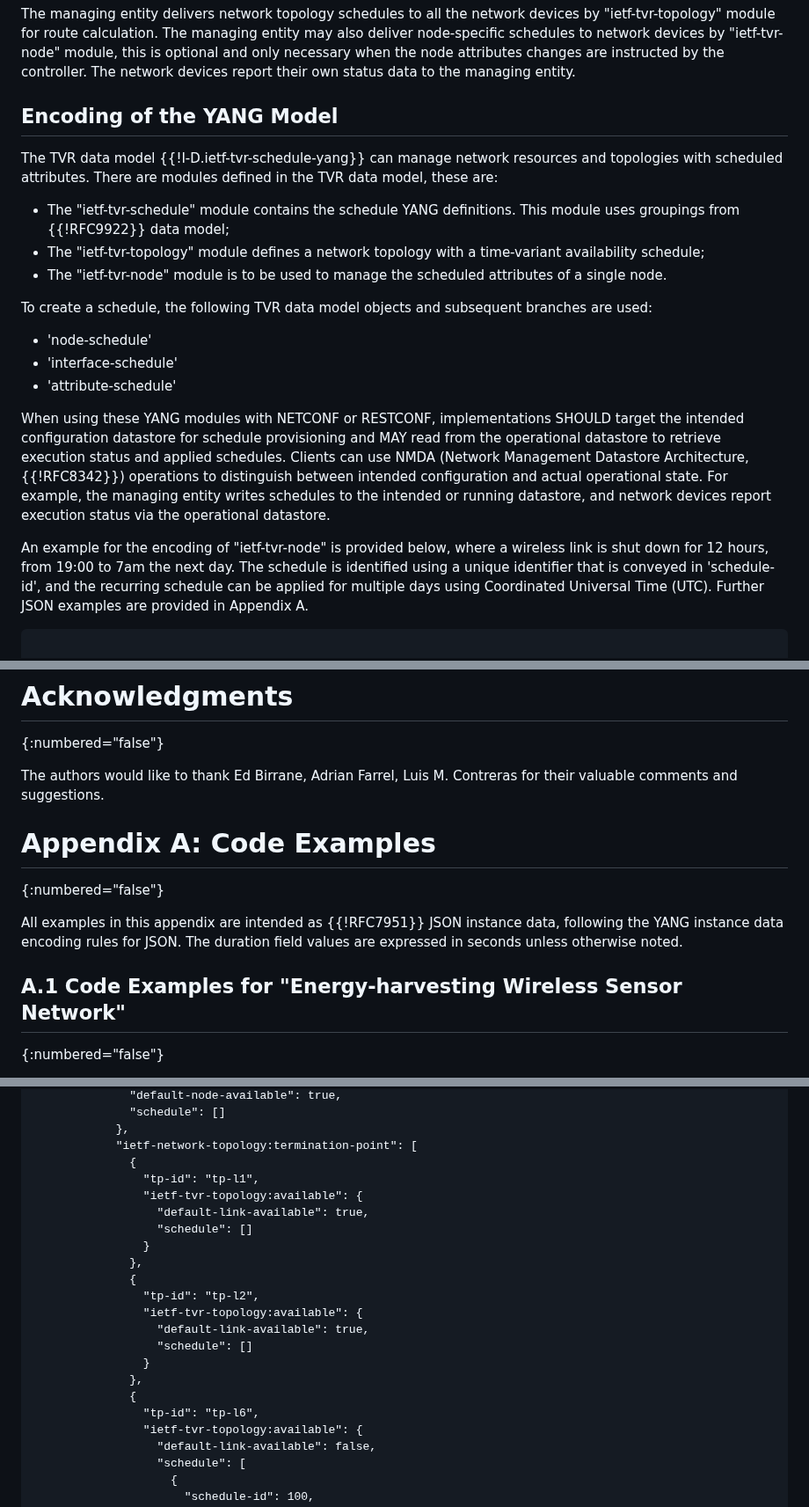
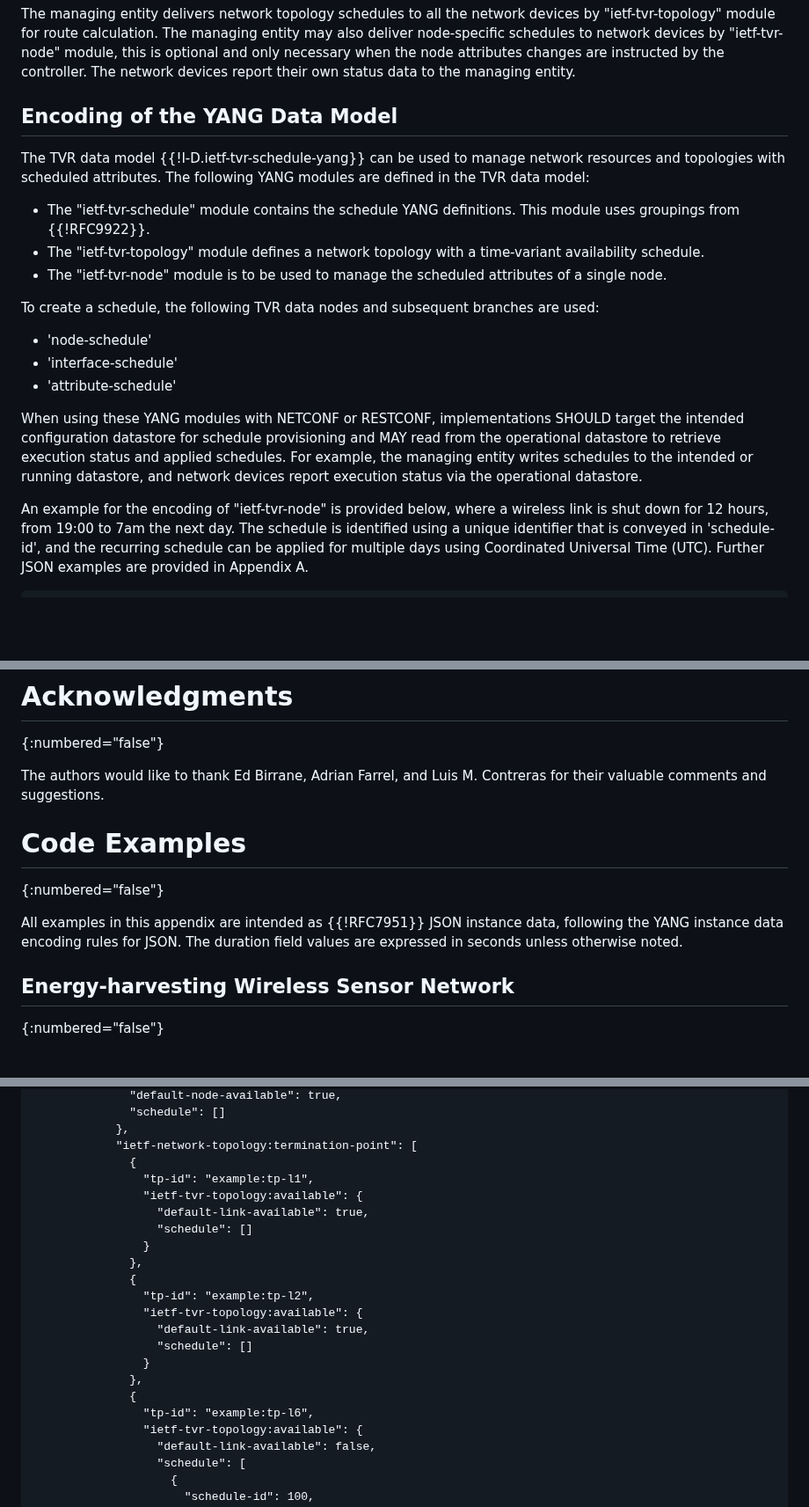
Before and after one commit to zhangli-abcd/TVR-Applicability, a Markdown page: draft-ietf-tvr-applicability.md, 3 parts joined by grey strips. Shown at 88% size. Drawn GitHub-style; blank space fills up the shorter version.

Commit message:
Fix examples and other few edits
RFC 8345 defines tp-id as follows

     typedef tp-id {
       type inet:uri;


The examples should match that types

```diff
--- a/draft-ietf-tvr-applicability.md
+++ b/draft-ietf-tvr-applicability.md
@@ -217,16 +217,16 @@ module for route calculation. The managing entity may also deliver node-specific
 "ietf-tvr-node" module, this is optional and only necessary when the node attributes changes are instructed by
 the controller. The network devices report their own status data to the managing entity.
 
-## Encoding of the YANG Model
-
-The TVR data model {{!I-D.ietf-tvr-schedule-yang}} can manage network resources and topologies with scheduled
-attributes. There are modules defined in the TVR data model, these are:
-
-- The "ietf-tvr-schedule" module contains the schedule YANG definitions. This module uses groupings from {{!RFC9922}} data model;
-- The "ietf-tvr-topology" module defines a network topology with a time-variant availability schedule;
+## Encoding of the YANG Data Model
+
+The TVR data model {{!I-D.ietf-tvr-schedule-yang}} can be used to manage network resources and topologies with scheduled
+attributes. The following YANG modules are defined in the TVR data model:
+
+- The "ietf-tvr-schedule" module contains the schedule YANG definitions. This module uses groupings from {{!RFC9922}}.
+- The "ietf-tvr-topology" module defines a network topology with a time-variant availability schedule.
 - The "ietf-tvr-node" module is to be used to manage the scheduled attributes of a single node.
 
-To create a schedule, the following TVR data model objects and subsequent branches are used:
+To create a schedule, the following TVR data nodes and subsequent branches are used:
 
 - 'node-schedule'
 - 'interface-schedule'
@@ -234,10 +234,7 @@ To create a schedule, the following TVR data model objects and subsequent branch
 
 When using these YANG modules with NETCONF or RESTCONF, implementations SHOULD target the intended configuration datastore
 for schedule provisioning and MAY read from the operational datastore
-to retrieve execution status and applied schedules.  Clients can use
-NMDA (Network Management Datastore Architecture, {{!RFC8342}})
-operations to distinguish between intended configuration and actual
-operational state.  For example, the managing entity writes schedules
+to retrieve execution status and applied schedules. For example, the managing entity writes schedules
 to the intended or running datastore, and network devices report
 execution status via the operational datastore.
 
@@ -247,7 +244,6 @@ Universal Time (UTC).
 Further JSON examples are provided in Appendix A.
 
 ~~~
-
 {
   "ietf-tvr-node:node-schedule": {
     "node-id": "example:1234567890",
@@ -678,14 +674,14 @@ This document has no IANA actions.
 # Acknowledgments
 {:numbered="false"}
 
-The authors would like to thank Ed Birrane, Adrian Farrel, Luis M. Contreras for their valuable comments and suggestions.
-
-# Appendix A: Code Examples
+The authors would like to thank Ed Birrane, Adrian Farrel, and Luis M. Contreras for their valuable comments and suggestions.
+
+# Code Examples
 {:numbered="false"}
 
 All examples in this appendix are intended as {{!RFC7951}} JSON instance data, following the YANG instance data encoding rules for JSON.  The duration field values are expressed in seconds unless otherwise noted.
 
-## A.1 Code Examples for "Energy-harvesting Wireless Sensor Network"
+## Energy-harvesting Wireless Sensor Network
 {:numbered="false"}
 
 As described in {{Section 2.3 of ?RFC9657}}, in an energy-harvesting wireless sensor network, nodes rely exclusively on
@@ -1017,21 +1013,21 @@ The corresponding topology YANG module JSON example is shown in {{ex-inf6}}
             },
             "ietf-network-topology:termination-point": [
               {
-                "tp-id": "tp-l1",
+                "tp-id": "example:tp-l1",
                 "ietf-tvr-topology:available": {
                   "default-link-available": true,
                   "schedule": []
                 }
               },
               {
-                "tp-id": "tp-l2",
+                "tp-id": "example:tp-l2",
                 "ietf-tvr-topology:available": {
                   "default-link-available": true,
                   "schedule": []
                 }
               },
               {
-                "tp-id": "tp-l6",
+                "tp-id": "example:tp-l6",
                 "ietf-tvr-topology:available": {
                   "default-link-available": false,
                   "schedule": [
```
Also changed, not shown: other parts of draft-ietf-tvr-applicability.md (+31 -31 lines).
